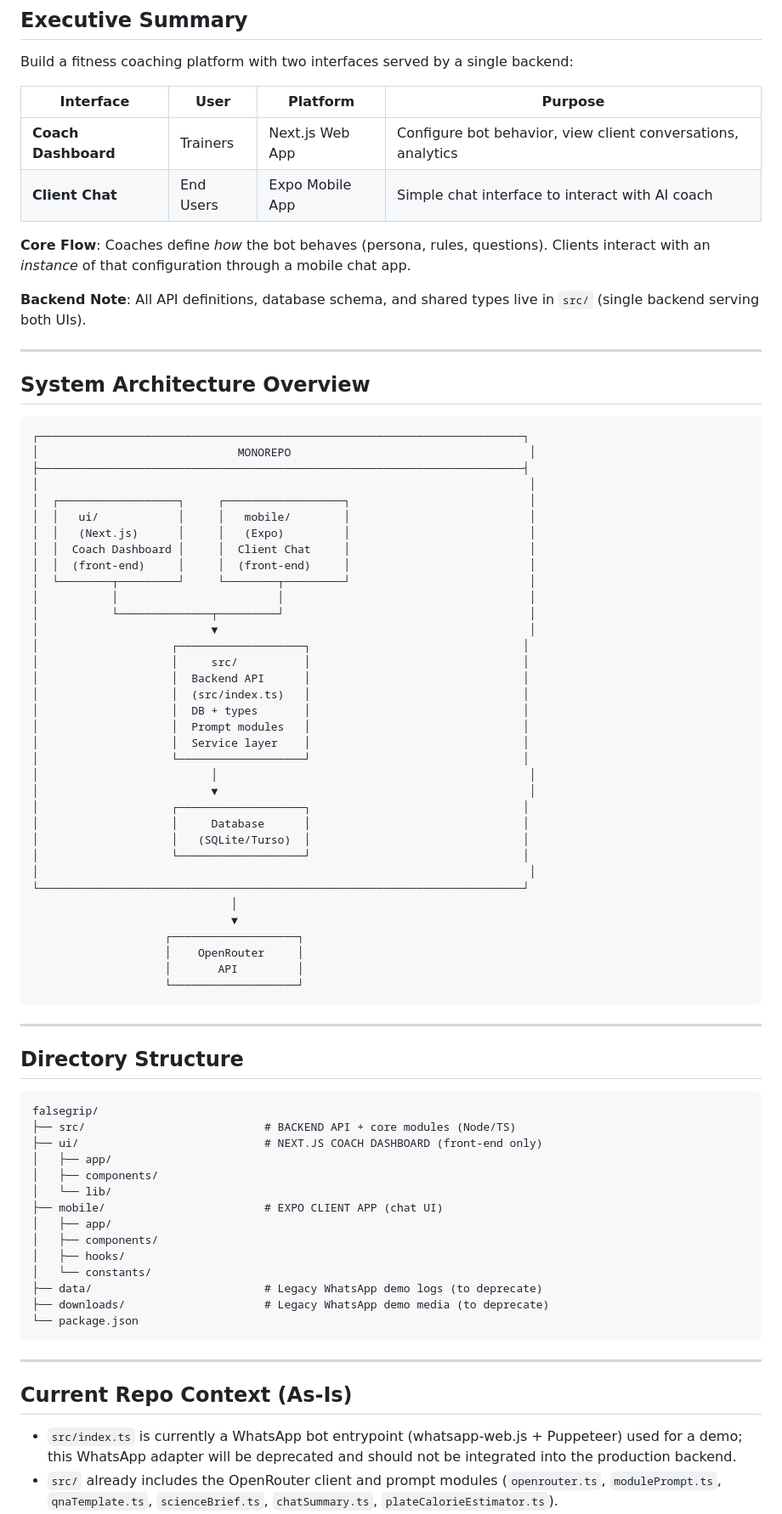
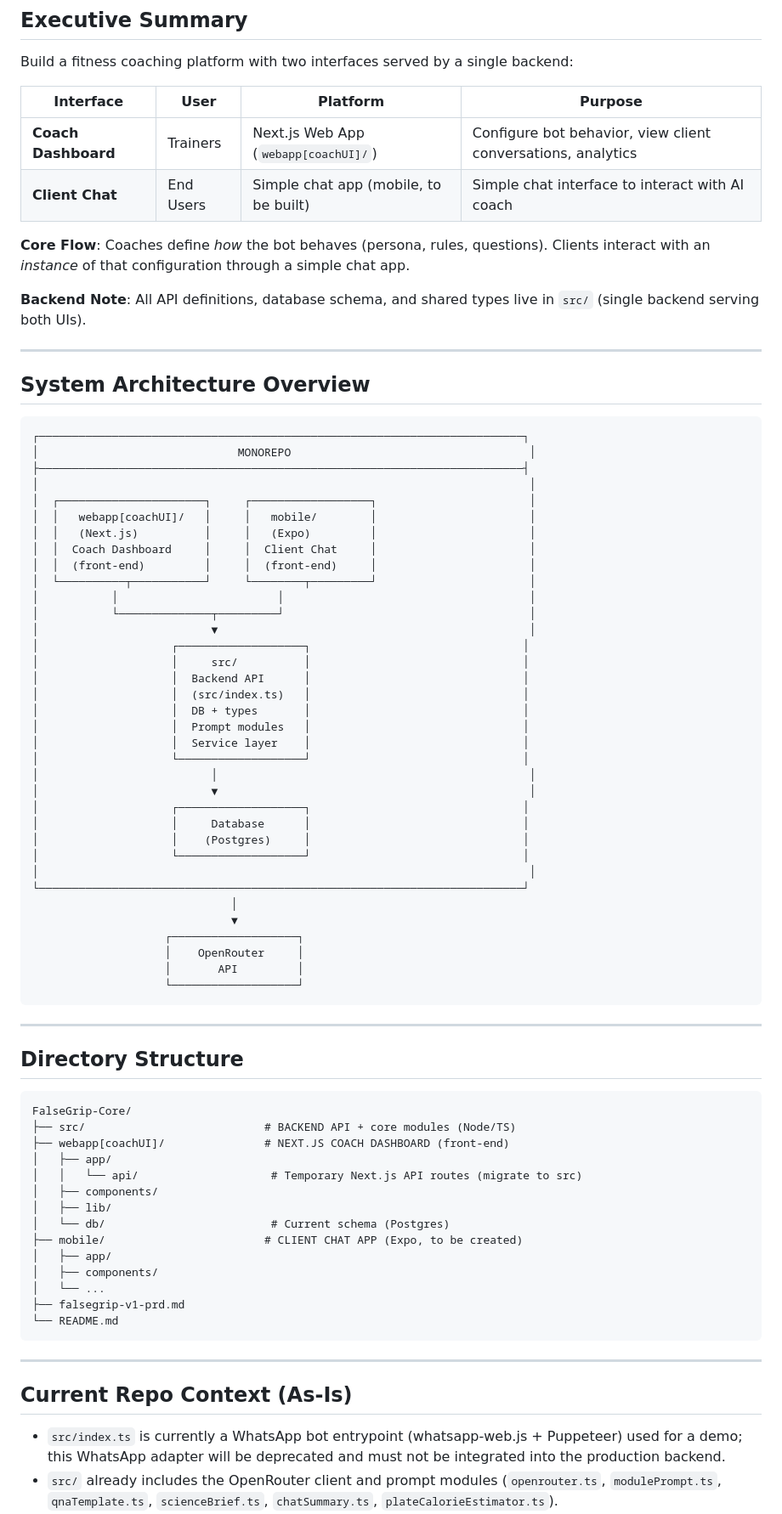
Before and after one commit to pranay5255/FalseGrip-Core, a Markdown page: falsegrip-v1-prd.md, the part around one of its changes. Shown at 85% size. Rendered like a GitHub page.

Commit message:
docs: updated the plan for monorepo design with mobile app and webapp coach dashboard

````diff
--- a/falsegrip-v1-prd.md
+++ b/falsegrip-v1-prd.md
@@ -6,10 +6,10 @@ Build a fitness coaching platform with two interfaces served by a single backend
 
 | Interface | User | Platform | Purpose |
 |-----------|------|----------|---------|
-| **Coach Dashboard** | Trainers | Next.js Web App | Configure bot behavior, view client conversations, analytics |
-| **Client Chat** | End Users | Expo Mobile App | Simple chat interface to interact with AI coach |
+| **Coach Dashboard** | Trainers | Next.js Web App (`webapp[coachUI]/`) | Configure bot behavior, view client conversations, analytics |
+| **Client Chat** | End Users | Simple chat app (mobile, to be built) | Simple chat interface to interact with AI coach |
 
-**Core Flow**: Coaches define *how* the bot behaves (persona, rules, questions). Clients interact with an *instance* of that configuration through a mobile chat app.
+**Core Flow**: Coaches define *how* the bot behaves (persona, rules, questions). Clients interact with an *instance* of that configuration through a simple chat app.
 
 **Backend Note**: All API definitions, database schema, and shared types live in `src/` (single backend serving both UIs).
 
@@ -22,12 +22,12 @@ Build a fitness coaching platform with two interfaces served by a single backend
 │                              MONOREPO                                    │
 ├─────────────────────────────────────────────────────────────────────────┤
 │                                                                          │
-│  ┌──────────────────┐     ┌──────────────────┐                           │
-│  │   ui/            │     │   mobile/        │                           │
-│  │   (Next.js)      │     │   (Expo)         │                           │
-│  │  Coach Dashboard │     │  Client Chat     │                           │
-│  │  (front-end)     │     │  (front-end)     │                           │
-│  └────────┬─────────┘     └────────┬─────────┘                           │
+│  ┌──────────────────────┐     ┌──────────────────┐                       │
+│  │   webapp[coachUI]/   │     │   mobile/        │                       │
+│  │   (Next.js)          │     │   (Expo)         │                       │
+│  │  Coach Dashboard     │     │  Client Chat     │                       │
+│  │  (front-end)         │     │  (front-end)     │                       │
+│  └──────────┬───────────┘     └────────┬─────────┘                       │
 │           │                        │                                     │
 │           └──────────────┬─────────┘                                     │
 │                          ▼                                               │
@@ -43,7 +43,7 @@ Build a fitness coaching platform with two interfaces served by a single backend
 │                          ▼                                               │
 │                    ┌───────────────────┐                                │
 │                    │     Database      │                                │
-│                    │   (SQLite/Turso)  │                                │
+│                    │    (Postgres)     │                                │
 │                    └───────────────────┘                                │
 │                                                                          │
 └─────────────────────────────────────────────────────────────────────────┘
@@ -60,25 +60,25 @@ Build a fitness coaching platform with two interfaces served by a single backend
 ## Directory Structure
 
 ```
-falsegrip/
+FalseGrip-Core/
 ├── src/                           # BACKEND API + core modules (Node/TS)
-├── ui/                            # NEXT.JS COACH DASHBOARD (front-end only)
+├── webapp[coachUI]/               # NEXT.JS COACH DASHBOARD (front-end)
+│   ├── app/
+│   │   └── api/                    # Temporary Next.js API routes (migrate to src)
+│   ├── components/
+│   ├── lib/
+│   └── db/                         # Current schema (Postgres)
+├── mobile/                        # CLIENT CHAT APP (Expo, to be created)
 │   ├── app/
 │   ├── components/
-│   └── lib/
-├── mobile/                        # EXPO CLIENT APP (chat UI)
-│   ├── app/
-│   ├── components/
-│   ├── hooks/
-│   └── constants/
-├── data/                          # Legacy WhatsApp demo logs (to deprecate)
-├── downloads/                     # Legacy WhatsApp demo media (to deprecate)
-└── package.json
+│   └── ...
+├── falsegrip-v1-prd.md
+└── README.md
 ```
 
 ---
 
 ## Current Repo Context (As-Is)
 
-- `src/index.ts` is currently a WhatsApp bot entrypoint (whatsapp-web.js + Puppeteer) used for a demo; this WhatsApp adapter will be deprecated and should not be integrated into the production backend.
+- `src/index.ts` is currently a WhatsApp bot entrypoint (whatsapp-web.js + Puppeteer) used for a demo; this WhatsApp adapter will be deprecated and must not be integrated into the production backend.
 - `src/` already includes the OpenRouter client and prompt modules (`openrouter.ts`, `modulePrompt.ts`, `qnaTemplate.ts`, `scienceBrief.ts`, `chatSummary.ts`, `plateCalorieEstimator.ts`).
````
Also changed, not shown: other parts of falsegrip-v1-prd.md (+41 -34 lines).
